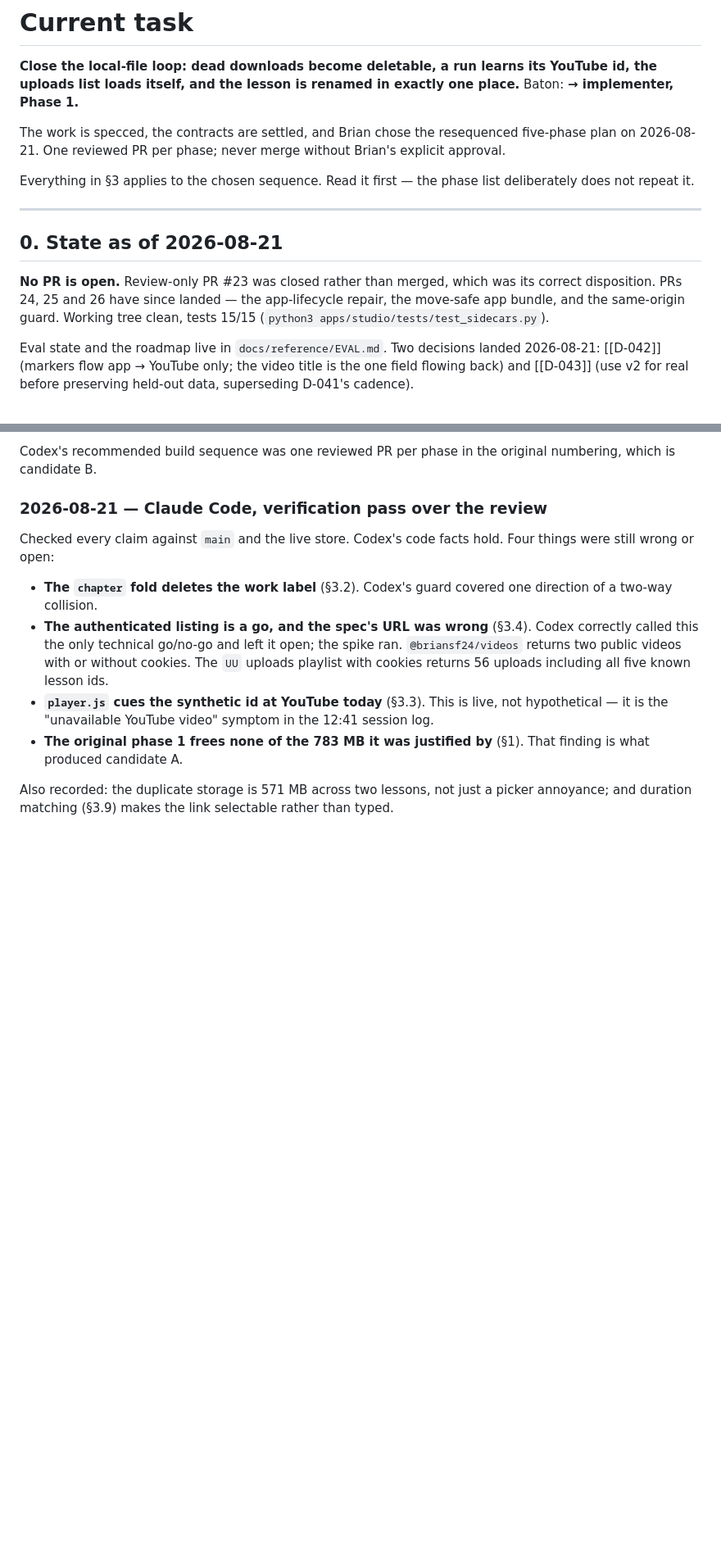
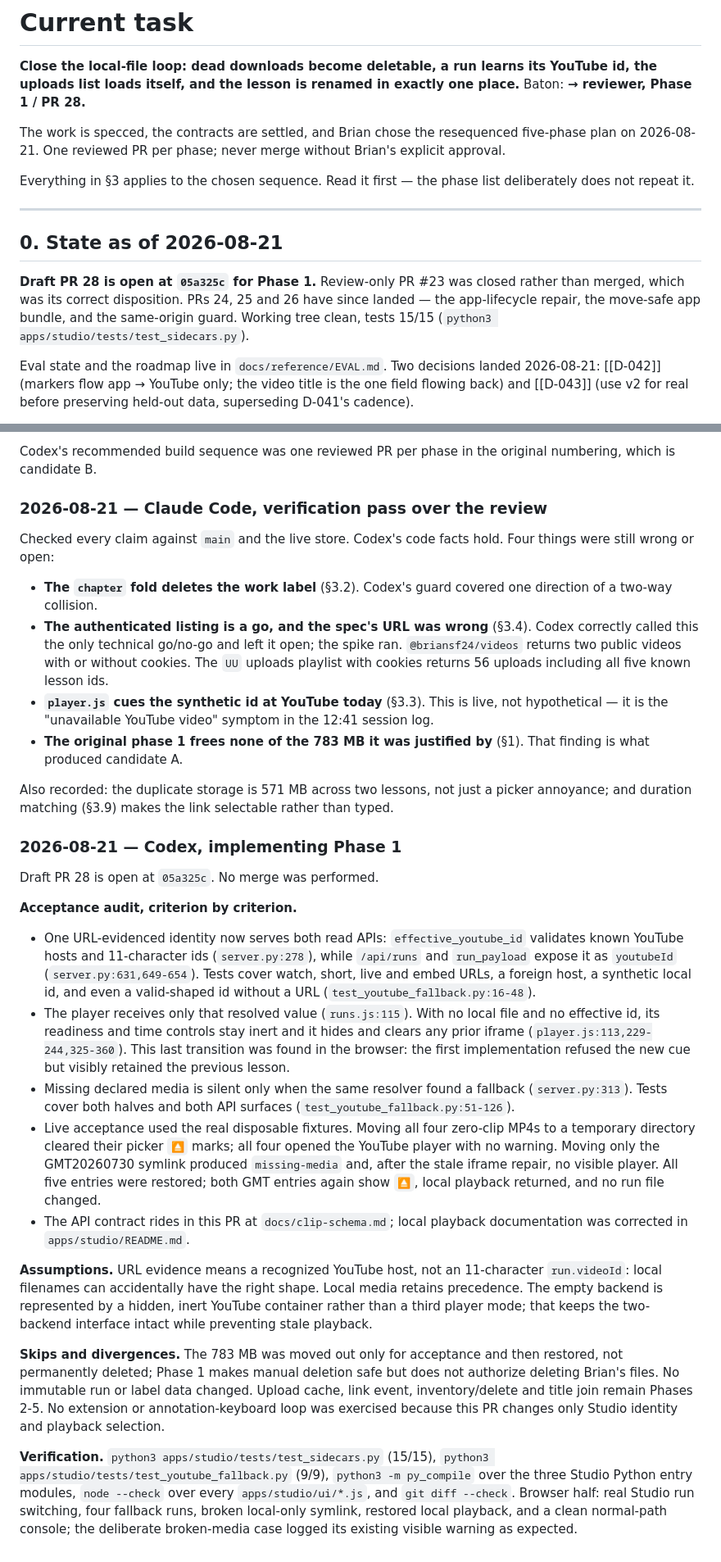
Before and after one commit to bsze24/yt-clip-marker, a Markdown page: docs/coordination/CURRENT.md, 2 parts joined by grey strips. Shown at 82% size. Rendered like a GitHub page; blank space fills up the shorter version.

Commit message:
docs: hand off Phase 1 PR 28 for review

```diff
--- a/docs/coordination/CURRENT.md
+++ b/docs/coordination/CURRENT.md
@@ -2,7 +2,7 @@
 
 **Close the local-file loop: dead downloads become deletable, a run learns its YouTube id, the
 uploads list loads itself, and the lesson is renamed in exactly one place.** Baton:
-**→ implementer, Phase 1.**
+**→ reviewer, Phase 1 / PR 28.**
 
 The work is specced, the contracts are settled, and Brian chose the resequenced five-phase plan
 on 2026-08-21. One reviewed PR per phase; never merge without Brian's explicit approval.
@@ -14,9 +14,9 @@ does not repeat it.
 
 ## 0. State as of 2026-08-21
 
-**No PR is open.** Review-only PR #23 was closed rather than merged, which was its correct
-disposition. PRs 24, 25 and 26 have since landed — the app-lifecycle repair, the move-safe app
-bundle, and the same-origin guard. Working tree clean, tests 15/15
+**Draft PR 28 is open at `05a325c` for Phase 1.** Review-only PR #23 was closed rather than
+merged, which was its correct disposition. PRs 24, 25 and 26 have since landed — the app-lifecycle
+repair, the move-safe app bundle, and the same-origin guard. Working tree clean, tests 15/15
 (`python3 apps/studio/tests/test_sidecars.py`).
 
 Eval state and the roadmap live in `docs/reference/EVAL.md`. Two decisions landed 2026-08-21:
@@ -377,3 +376,47 @@ still wrong or open:
 
 Also recorded: the duplicate storage is 571 MB across two lessons, not just a picker annoyance;
 and duration matching (§3.9) makes the link selectable rather than typed.
+
+### 2026-08-21 — Codex, implementing Phase 1
+
+Draft PR 28 is open at `05a325c`. No merge was performed.
+
+**Acceptance audit, criterion by criterion.**
+
+- One URL-evidenced identity now serves both read APIs: `effective_youtube_id` validates known
+  YouTube hosts and 11-character ids (`server.py:278`), while `/api/runs` and `run_payload`
+  expose it as `youtubeId` (`server.py:631,649-654`). Tests cover watch, short, live and embed
+  URLs, a foreign host, a synthetic local id, and even a valid-shaped id without a URL
+  (`test_youtube_fallback.py:16-48`).
+- The player receives only that resolved value (`runs.js:115`). With no local file and no
+  effective id, its readiness and time controls stay inert and it hides and clears any prior
+  iframe (`player.js:113,229-244,325-360`). This last transition was found in the browser: the
+  first implementation refused the new cue but visibly retained the previous lesson.
+- Missing declared media is silent only when the same resolver found a fallback
+  (`server.py:313`). Tests cover both halves and both API surfaces
+  (`test_youtube_fallback.py:51-126`).
+- Live acceptance used the real disposable fixtures. Moving all four zero-clip MP4s to a
+  temporary directory cleared their picker `⏏` marks; all four opened the YouTube player with
+  no warning. Moving only the GMT20260730 symlink produced `missing-media` and, after the stale
+  iframe repair, no visible player. All five entries were restored; both GMT entries again show
+  `⏏`, local playback returned, and no run file changed.
+- The API contract rides in this PR at `docs/clip-schema.md`; local playback documentation was
+  corrected in `apps/studio/README.md`.
+
+**Assumptions.** URL evidence means a recognized YouTube host, not an 11-character
+`run.videoId`: local filenames can accidentally have the right shape. Local media retains
+precedence. The empty backend is represented by a hidden, inert YouTube container rather than a
+third player mode; that keeps the two-backend interface intact while preventing stale playback.
+
+**Skips and divergences.** The 783 MB was moved out only for acceptance and then restored, not
+permanently deleted; Phase 1 makes manual deletion safe but does not authorize deleting Brian's
+files. No immutable run or label data changed. Upload cache, link event, inventory/delete and
+title join remain Phases 2-5. No extension or annotation-keyboard loop was exercised because this
+PR changes only Studio identity and playback selection.
+
+**Verification.** `python3 apps/studio/tests/test_sidecars.py` (15/15),
+`python3 apps/studio/tests/test_youtube_fallback.py` (9/9), `python3 -m py_compile` over the three
+Studio Python entry modules, `node --check` over every `apps/studio/ui/*.js`, and
+`git diff --check`. Browser half: real Studio run switching, four fallback runs, broken local-only
+symlink, restored local playback, and a clean normal-path console; the deliberate broken-media
+case logged its existing visible warning as expected.
```
Also changed, not shown: other parts of docs/coordination/CURRENT.md (+1 -2 lines).
